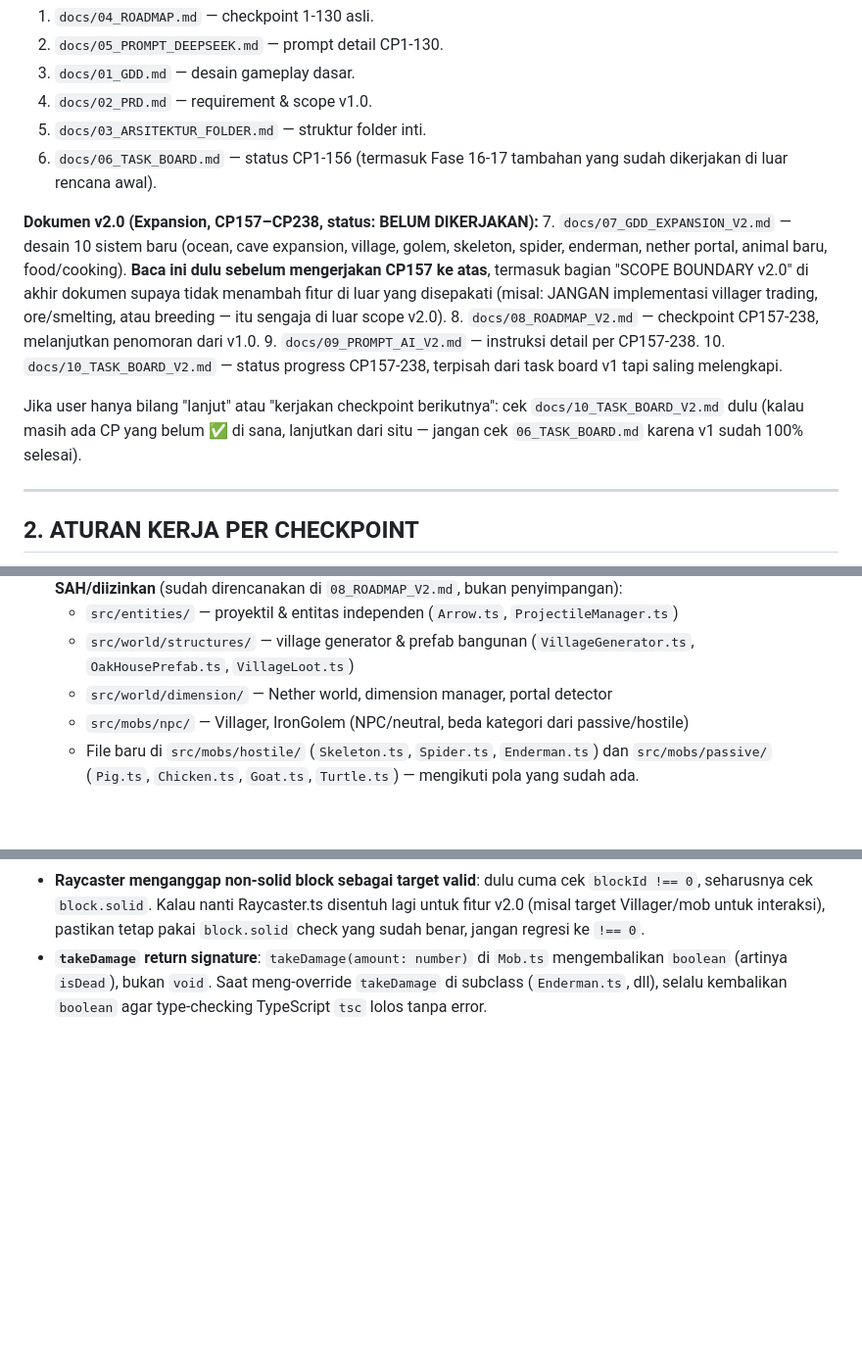
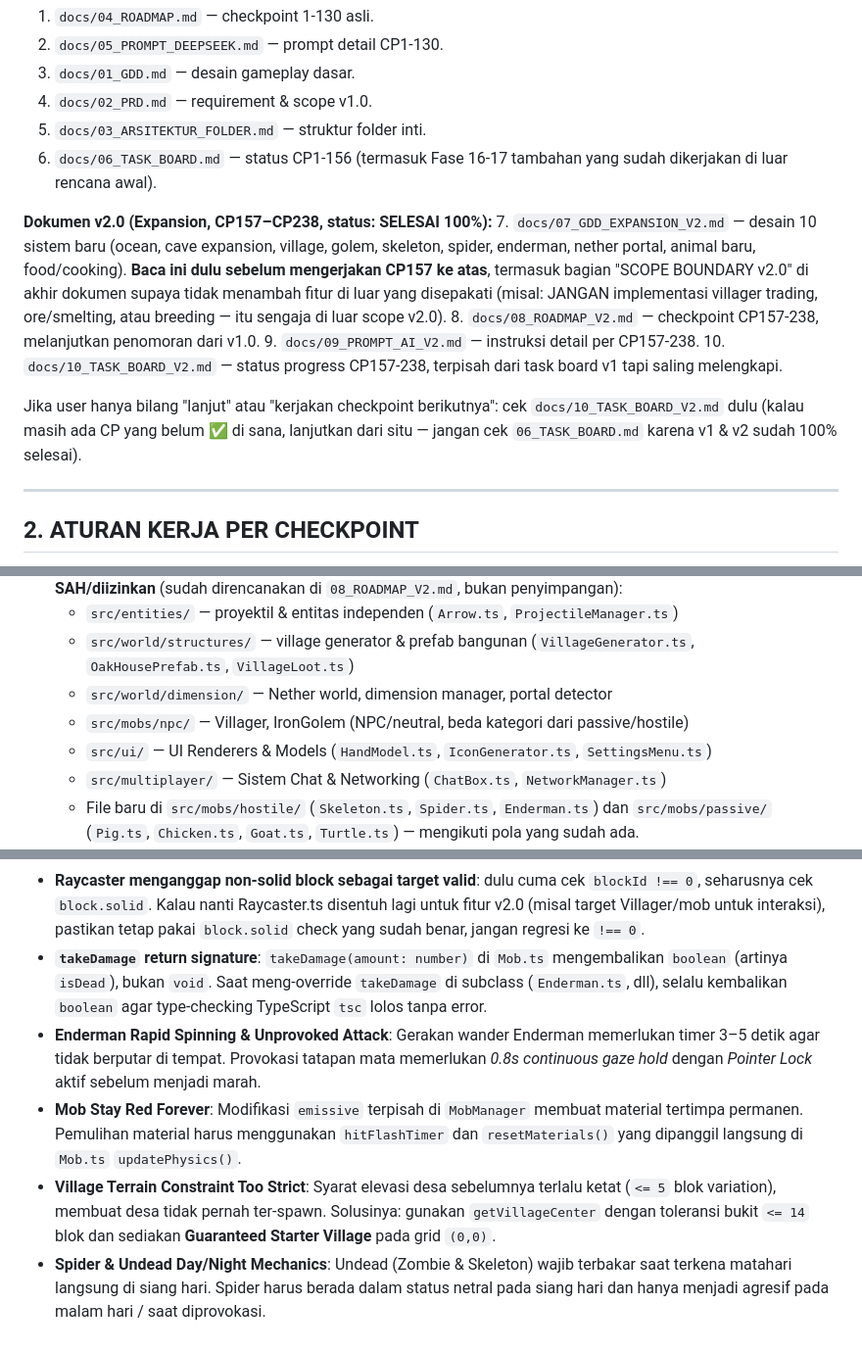
Before and after one commit to Gavinnaufal/minecraft-lite, a Markdown page: AGENTS.md, 3 parts joined by grey strips. Shown at 98% size. Drawn GitHub-style; blank space fills up the shorter version.

Commit message:
docs: update AGENTS.md with 100% v2.0 completion status, new folder structures, and recent bug history

```diff
--- a/AGENTS.md
+++ b/AGENTS.md
@@ -19,13 +19,13 @@ Semua keputusan desain/teknis mengacu ke dokumen di folder `docs/`, urutan prior
 5. `docs/03_ARSITEKTUR_FOLDER.md` — struktur folder inti.
 6. `docs/06_TASK_BOARD.md` — status CP1-156 (termasuk Fase 16-17 tambahan yang sudah dikerjakan di luar rencana awal).
 
-**Dokumen v2.0 (Expansion, CP157–CP238, status: BELUM DIKERJAKAN):**
+**Dokumen v2.0 (Expansion, CP157–CP238, status: SELESAI 100%):**
 7. `docs/07_GDD_EXPANSION_V2.md` — desain 10 sistem baru (ocean, cave expansion, village, golem, skeleton, spider, enderman, nether portal, animal baru, food/cooking). **Baca ini dulu sebelum mengerjakan CP157 ke atas**, termasuk bagian "SCOPE BOUNDARY v2.0" di akhir dokumen supaya tidak menambah fitur di luar yang disepakati (misal: JANGAN implementasi villager trading, ore/smelting, atau breeding — itu sengaja di luar scope v2.0).
 8. `docs/08_ROADMAP_V2.md` — checkpoint CP157-238, melanjutkan penomoran dari v1.0.
 9. `docs/09_PROMPT_AI_V2.md` — instruksi detail per CP157-238.
 10. `docs/10_TASK_BOARD_V2.md` — status progress CP157-238, terpisah dari task board v1 tapi saling melengkapi.
 
-Jika user hanya bilang "lanjut" atau "kerjakan checkpoint berikutnya": cek `docs/10_TASK_BOARD_V2.md` dulu (kalau masih ada CP yang belum ✅ di sana, lanjutkan dari situ — jangan cek `06_TASK_BOARD.md` karena v1 sudah 100% selesai).
+Jika user hanya bilang "lanjut" atau "kerjakan checkpoint berikutnya": cek `docs/10_TASK_BOARD_V2.md` dulu (kalau masih ada CP yang belum ✅ di sana, lanjutkan dari situ — jangan cek `06_TASK_BOARD.md` karena v1 & v2 sudah 100% selesai).
 
 ---
 
@@ -48,6 +48,8 @@ Jika user hanya bilang "lanjut" atau "kerjakan checkpoint berikutnya": cek `docs
   - `src/world/structures/` — village generator & prefab bangunan (`VillageGenerator.ts`, `OakHousePrefab.ts`, `VillageLoot.ts`)
   - `src/world/dimension/` — Nether world, dimension manager, portal detector
   - `src/mobs/npc/` — Villager, IronGolem (NPC/neutral, beda kategori dari passive/hostile)
+  - `src/ui/` — UI Renderers & Models (`HandModel.ts`, `IconGenerator.ts`, `SettingsMenu.ts`)
+  - `src/multiplayer/` — Sistem Chat & Networking (`ChatBox.ts`, `NetworkManager.ts`)
   - File baru di `src/mobs/hostile/` (`Skeleton.ts`, `Spider.ts`, `Enderman.ts`) dan `src/mobs/passive/` (`Pig.ts`, `Chicken.ts`, `Goat.ts`, `Turtle.ts`) — mengikuti pola yang sudah ada.
   - Di luar daftar ini, tetap berlaku aturan lama: jangan buat struktur folder baru sendiri tanpa konfirmasi user.
 - Penamaan file: PascalCase untuk class (`VillageGenerator.ts`), camelCase untuk util.
@@ -112,3 +114,7 @@ Beberapa bug signifikan yang pernah terjadi di v1.0 & v2.0 dan cara benarnya, se
 - **Cave generation terlalu agresif ("swiss cheese effect")**: threshold noise terlalu longgar + depth range terlalu dekat surface. Untuk ravine (CP165-168) dan obsidian cluster (CP206), gunakan threshold ketat sejak awal, jangan mulai dari nilai longgar lalu diperbaiki belakangan.
 - **Raycaster menganggap non-solid block sebagai target valid**: dulu cuma cek `blockId !== 0`, seharusnya cek `block.solid`. Kalau nanti Raycaster.ts disentuh lagi untuk fitur v2.0 (misal target Villager/mob untuk interaksi), pastikan tetap pakai `block.solid` check yang sudah benar, jangan regresi ke `!== 0`.
 - **`takeDamage` return signature**: `takeDamage(amount: number)` di `Mob.ts` mengembalikan `boolean` (artinya `isDead`), bukan `void`. Saat meng-override `takeDamage` di subclass (`Enderman.ts`, dll), selalu kembalikan `boolean` agar type-checking TypeScript `tsc` lolos tanpa error.
+- **Enderman Rapid Spinning & Unprovoked Attack**: Gerakan wander Enderman memerlukan timer 3–5 detik agar tidak berputar di tempat. Provokasi tatapan mata memerlukan *0.8s continuous gaze hold* dengan *Pointer Lock* aktif sebelum menjadi marah.
+- **Mob Stay Red Forever**: Modifikasi `emissive` terpisah di `MobManager` membuat material tertimpa permanen. Pemulihan material harus menggunakan `hitFlashTimer` dan `resetMaterials()` yang dipanggil langsung di `Mob.ts` `updatePhysics()`.
+- **Village Terrain Constraint Too Strict**: Syarat elevasi desa sebelumnya terlalu ketat (`<= 5` blok variation), membuat desa tidak pernah ter-spawn. Solusinya: gunakan `getVillageCenter` dengan toleransi bukit `<= 14` blok dan sediakan **Guaranteed Starter Village** pada grid `(0,0)`.
+- **Spider & Undead Day/Night Mechanics**: Undead (Zombie & Skeleton) wajib terbakar saat terkena matahari langsung di siang hari. Spider harus berada dalam status netral pada siang hari dan hanya menjadi agresif pada malam hari / saat diprovokasi.
```
